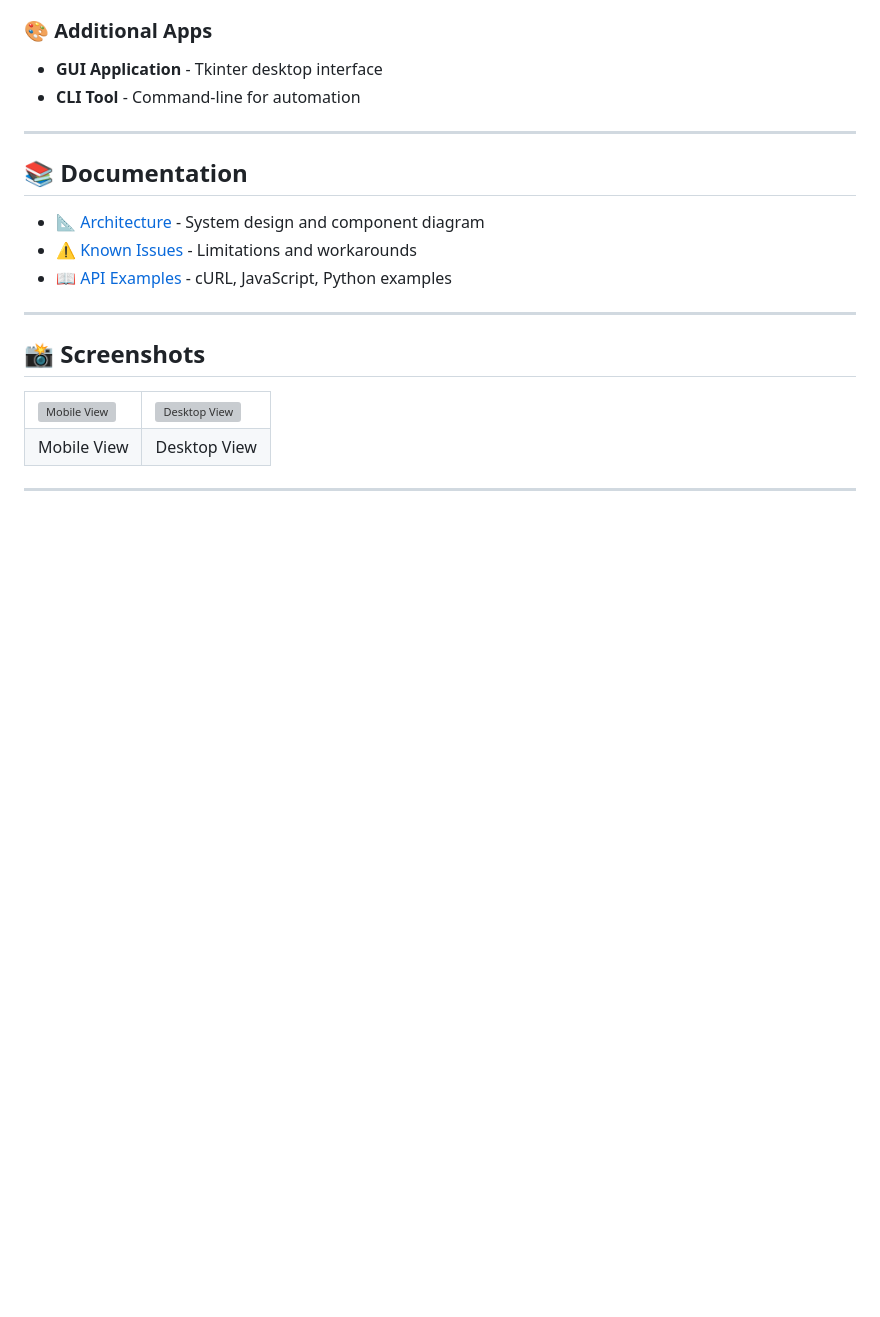
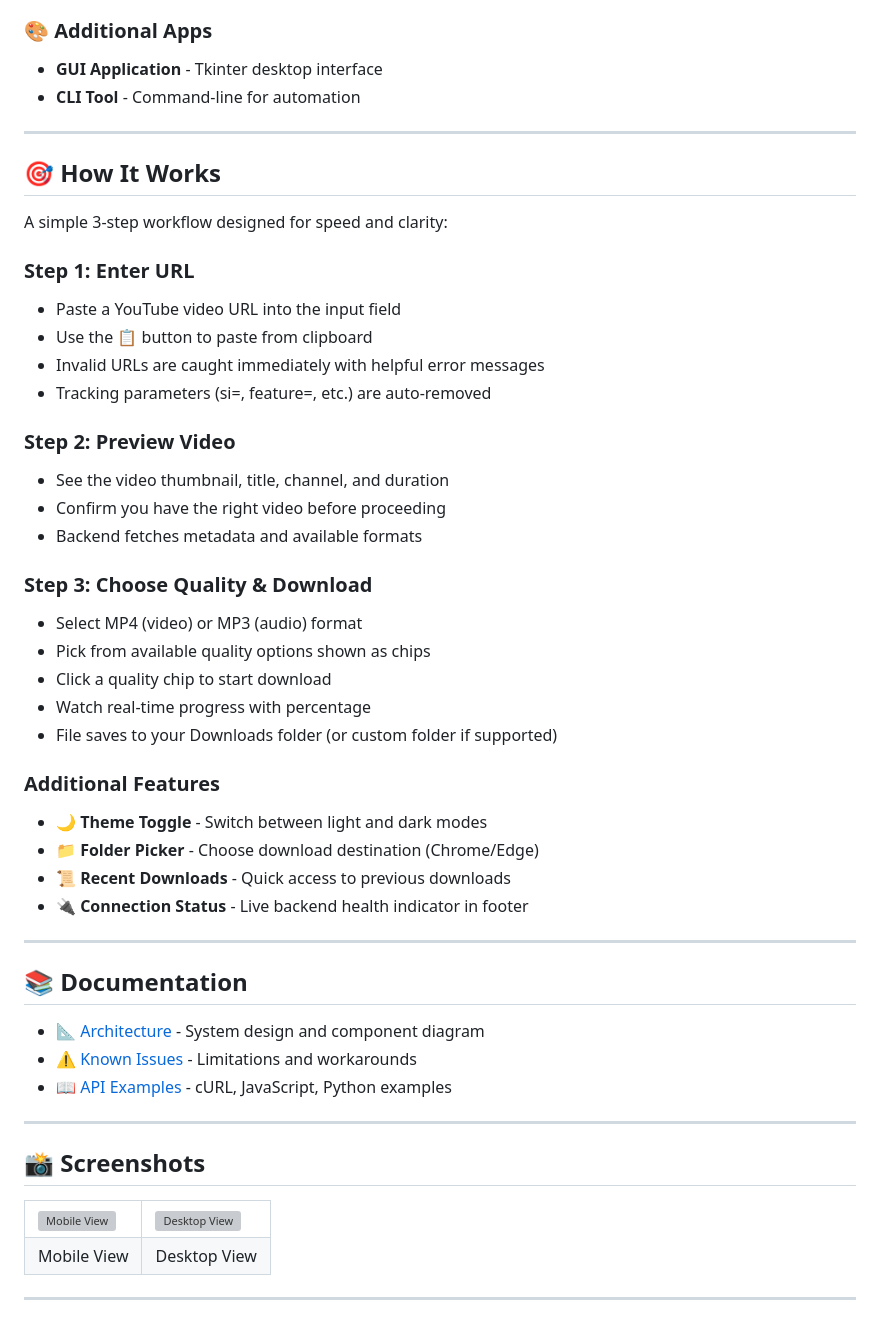
Before and after one commit to Atharva2093/videocode, a Markdown page: README.md, the part around the change. Rendered like a GitHub page; blank space fills up the shorter version; grey boxes are pictures that could not be loaded.

Commit message:
docs: Add How It Works section to README

```diff
--- a/README.md
+++ b/README.md
@@ -70,6 +70,36 @@ A full-stack YouTube video and playlist downloader with a modern PWA web interfa
 ### 🎨 Additional Apps
 - **GUI Application** - Tkinter desktop interface
 - **CLI Tool** - Command-line for automation
+
+---
+
+## 🎯 How It Works
+
+A simple 3-step workflow designed for speed and clarity:
+
+### Step 1: Enter URL
+- Paste a YouTube video URL into the input field
+- Use the 📋 button to paste from clipboard
+- Invalid URLs are caught immediately with helpful error messages
+- Tracking parameters (si=, feature=, etc.) are auto-removed
+
+### Step 2: Preview Video
+- See the video thumbnail, title, channel, and duration
+- Confirm you have the right video before proceeding
+- Backend fetches metadata and available formats
+
+### Step 3: Choose Quality & Download
+- Select MP4 (video) or MP3 (audio) format
+- Pick from available quality options shown as chips
+- Click a quality chip to start download
+- Watch real-time progress with percentage
+- File saves to your Downloads folder (or custom folder if supported)
+
+### Additional Features
+- **🌙 Theme Toggle** - Switch between light and dark modes
+- **📁 Folder Picker** - Choose download destination (Chrome/Edge)
+- **📜 Recent Downloads** - Quick access to previous downloads
+- **🔌 Connection Status** - Live backend health indicator in footer
 
 ---
 
```
